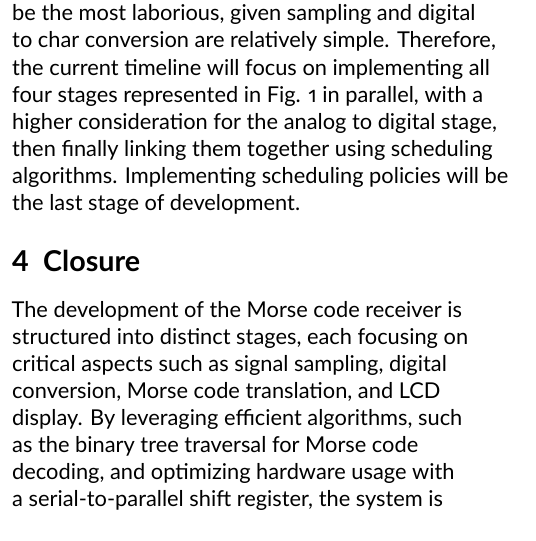
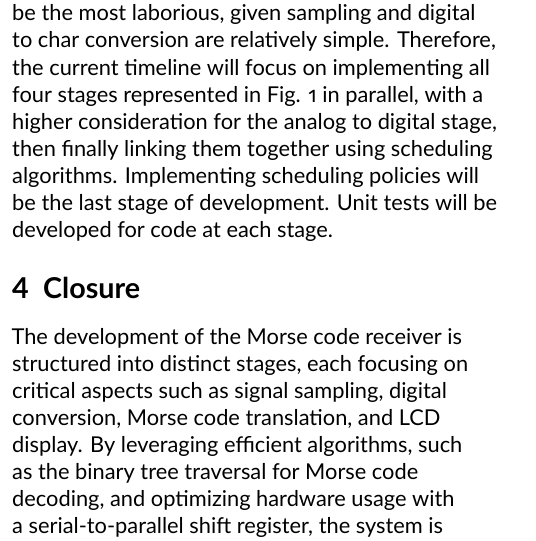
Before and after one commit to UltimoTheUltimate/microcontrollers2415, a LaTeX document (design_brief.tex): part of one column of page 2 of 3, cut so that both start at the same text. Compiled offline with XeLaTeX; a missing font is replaced by an installed copy or a similar font.

Commit message:
Update design_brief.tex

```diff
--- a/design_brief.tex
+++ b/design_brief.tex
@@ -51,7 +51,7 @@ As all functions depend on data provided by previous functions, out of order exe
 \section{Management}
 Based on Fig. 1, digital to char has a robust implementation regarding the Morse code binary tree, but an implementation to hide spaces is not yet finalized. Although the rest of the code still needs to be constructed, code at every stage will be designed with modularity in mind. It is important to note that the digital to char stage depends on the previous sampling and ASK to digital conversion stages.
 
-The ASK to digital conversion stage is expected to be the most laborious, given sampling and digital to char conversion are relatively simple. Therefore, the current timeline will focus on implementing all four stages represented in Fig. 1 in parallel, with a higher consideration for the analog to digital stage, then finally linking them together using scheduling algorithms. Implementing scheduling policies will be the last stage of development.
+The ASK to digital conversion stage is expected to be the most laborious, given sampling and digital to char conversion are relatively simple. Therefore, the current timeline will focus on implementing all four stages represented in Fig. 1 in parallel, with a higher consideration for the analog to digital stage, then finally linking them together using scheduling algorithms. Implementing scheduling policies will be the last stage of development. Unit tests will be developed for code at each stage.
 
 
 \section{Closure}
```
